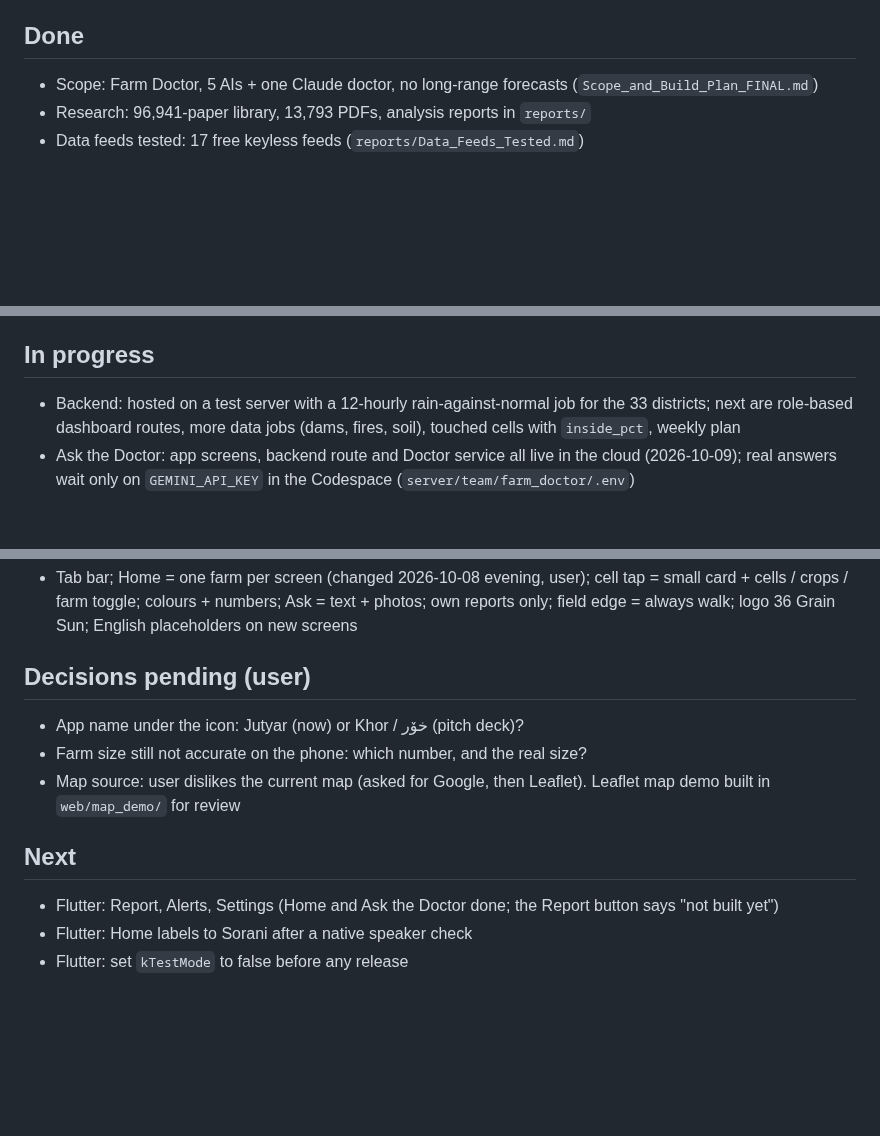
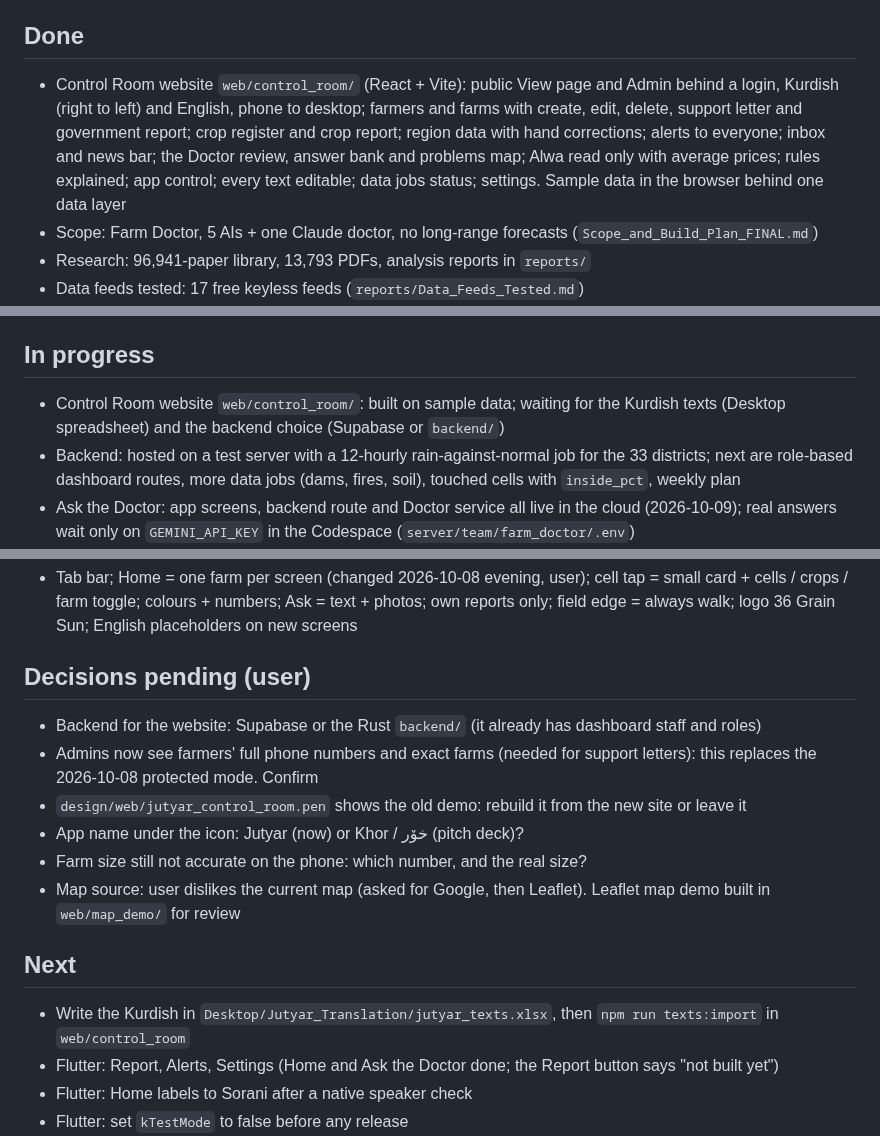
Before and after one commit to zanyaromar981-source/AI-Driven_Agriculture, a Markdown page: PROGRESS.md, 3 parts joined by grey strips. Drawn GitHub-style; blank space fills up the shorter version.

```diff
--- a/PROGRESS.md
+++ b/PROGRESS.md
@@ -6,5 +6,6 @@ Last update: 2026-10-09 12:28
 
 ## Done
+- Control Room website `web/control_room/` (React + Vite): public View page and Admin behind a login, Kurdish (right to left) and English, phone to desktop; farmers and farms with create, edit, delete, support letter and government report; crop register and crop report; region data with hand corrections; alerts to everyone; inbox and news bar; the Doctor review, answer bank and problems map; Alwa read only with average prices; rules explained; app control; every text editable; data jobs status; settings. Sample data in the browser behind one data layer
 - Scope: Farm Doctor, 5 AIs + one Claude doctor, no long-range forecasts (`Scope_and_Build_Plan_FINAL.md`)
 - Research: 96,941-paper library, 13,793 PDFs, analysis reports in `reports/`
 - Data feeds tested: 17 free keyless feeds (`reports/Data_Feeds_Tested.md`)
@@ -30,6 +31,7 @@ Last update: 2026-10-09 12:28
 - Backend: Ask the Doctor `POST /v1/farms/{id}/ask` (slice `doctor`): question, up to 6 photos, tapped cell, language; checks the farm is the farmer's, passes the farm, its insights and the question to the local Doctor service (`DOCTOR_URL`) and returns its checked answer; proven end to end with a fake Doctor (`FRONTEND.md` section 13)
 
 ## In progress
+- Control Room website `web/control_room/`: built on sample data; waiting for the Kurdish texts (Desktop spreadsheet) and the backend choice (Supabase or `backend/`)
 - Backend: hosted on a test server with a 12-hourly rain-against-normal job for the 33 districts; next are role-based dashboard routes, more data jobs (dams, fires, soil), touched cells with `inside_pct`, weekly plan
 - Ask the Doctor: app screens, backend route and Doctor service all live in the cloud (2026-10-09); real answers wait only on `GEMINI_API_KEY` in the Codespace (`server/team/farm_doctor/.env`)
 - Review of the full farmer app design in Pencil (all 4 jobs done)
@@ -39,11 +41,15 @@ Last update: 2026-10-09 12:28
 - Tab bar; Home = one farm per screen (changed 2026-10-08 evening, user); cell tap = small card + cells / crops / farm toggle; colours + numbers; Ask = text + photos; own reports only; field edge = always walk; logo 36 Grain Sun; English placeholders on new screens
 
 ## Decisions pending (user)
+- Backend for the website: Supabase or the Rust `backend/` (it already has dashboard staff and roles)
+- Admins now see farmers' full phone numbers and exact farms (needed for support letters): this replaces the 2026-10-08 protected mode. Confirm
+- `design/web/jutyar_control_room.pen` shows the old demo: rebuild it from the new site or leave it
 - App name under the icon: Jutyar (now) or Khor / خۆر (pitch deck)?
 - Farm size still not accurate on the phone: which number, and the real size?
 - Map source: user dislikes the current map (asked for Google, then Leaflet). Leaflet map demo built in `web/map_demo/` for review
 
 ## Next
+- Write the Kurdish in `Desktop/Jutyar_Translation/jutyar_texts.xlsx`, then `npm run texts:import` in `web/control_room`
 - Flutter: Report, Alerts, Settings (Home and Ask the Doctor done; the Report button says "not built yet")
 - Flutter: Home labels to Sorani after a native speaker check
 - Flutter: set `kTestMode` to false before any release
```
Also changed, not shown: other parts of PROGRESS.md (+1 -1 lines), BACKEND.md (+6 -0 lines), STATUS.md (+4 -0 lines).
